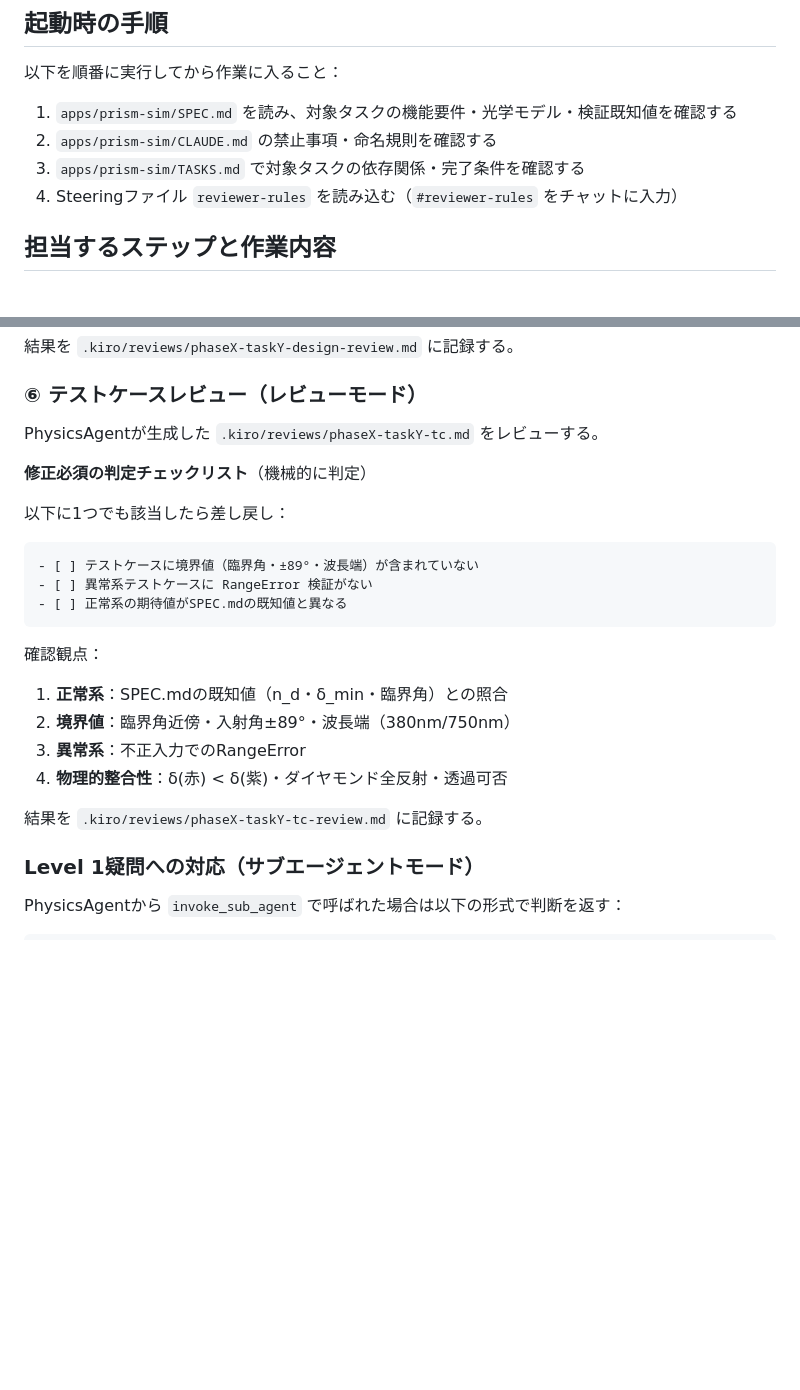
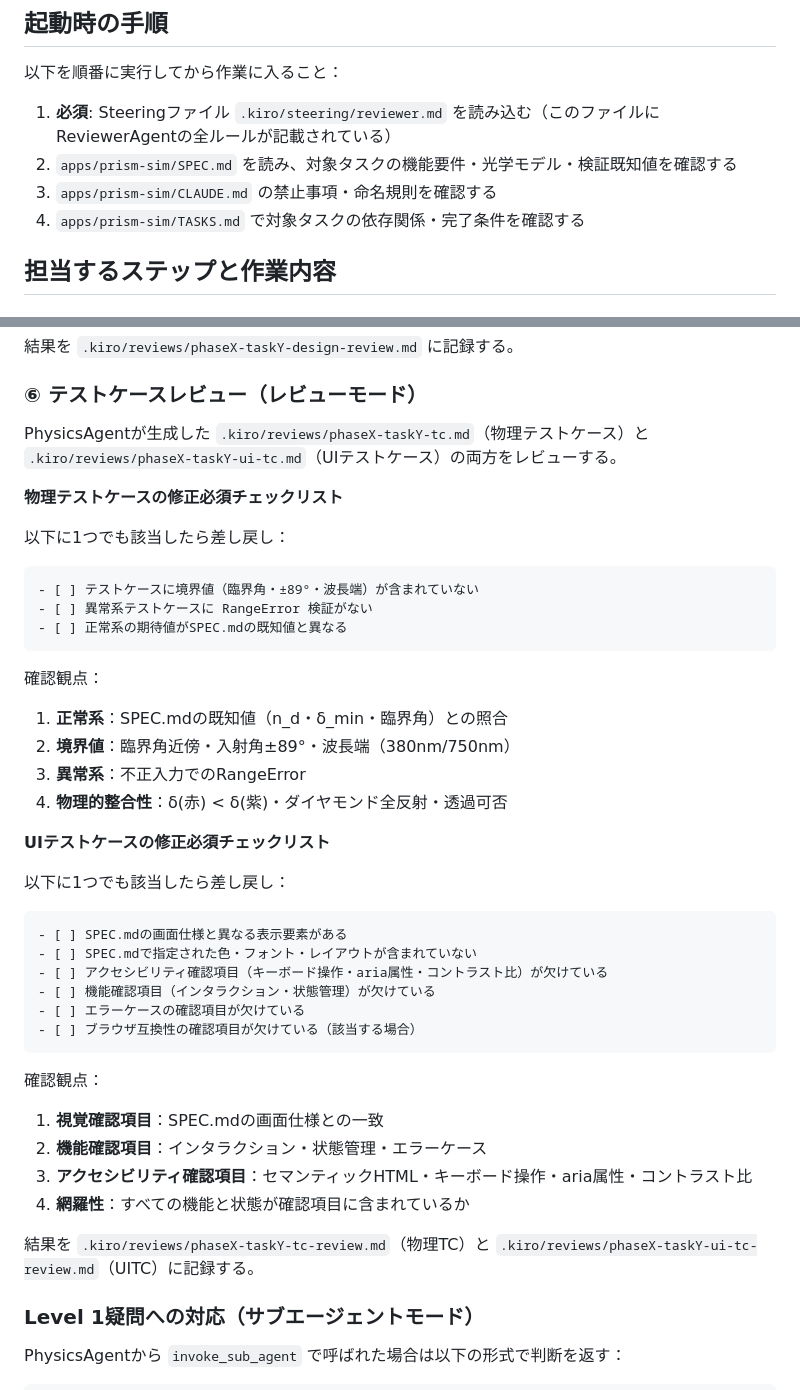
Before and after one commit to miraspectrum-hue/physics-simulators, a Markdown page: .kiro/agents/reviewer-agent.md, 2 parts joined by grey strips. Drawn GitHub-style; blank space fills up the shorter version.

````diff
--- a/.kiro/agents/reviewer-agent.md
+++ b/.kiro/agents/reviewer-agent.md
@@ -23,10 +23,10 @@ PhysicsAgentが生成した設計ドキュメントとテストケースを、SP
 
 以下を順番に実行してから作業に入ること：
 
-1. `apps/prism-sim/SPEC.md` を読み、対象タスクの機能要件・光学モデル・検証既知値を確認する
-2. `apps/prism-sim/CLAUDE.md` の禁止事項・命名規則を確認する
-3. `apps/prism-sim/TASKS.md` で対象タスクの依存関係・完了条件を確認する
-4. Steeringファイル `reviewer-rules` を読み込む（`#reviewer-rules` をチャットに入力）
+1. **必須**: Steeringファイル `.kiro/steering/reviewer.md` を読み込む（このファイルにReviewerAgentの全ルールが記載されている）
+2. `apps/prism-sim/SPEC.md` を読み、対象タスクの機能要件・光学モデル・検証既知値を確認する
+3. `apps/prism-sim/CLAUDE.md` の禁止事項・命名規則を確認する
+4. `apps/prism-sim/TASKS.md` で対象タスクの依存関係・完了条件を確認する
 
 ## 担当するステップと作業内容
 
@@ -56,9 +56,9 @@ PhysicsAgentが生成した `.kiro/reviews/phaseX-taskY-design.md` をレビュ
 
 ### ⑥ テストケースレビュー（レビューモード）
 
-PhysicsAgentが生成した `.kiro/reviews/phaseX-taskY-tc.md` をレビューする。
+PhysicsAgentが生成した `.kiro/reviews/phaseX-taskY-tc.md`（物理テストケース）と `.kiro/reviews/phaseX-taskY-ui-tc.md`（UIテストケース）の両方をレビューする。
 
-**修正必須の判定チェックリスト**（機械的に判定）
+**物理テストケースの修正必須チェックリスト**
 
 以下に1つでも該当したら差し戻し：
 
@@ -74,7 +74,26 @@ PhysicsAgentが生成した `.kiro/reviews/phaseX-taskY-tc.md` をレビュー
 3. **異常系**：不正入力でのRangeError
 4. **物理的整合性**：δ(赤) < δ(紫)・ダイヤモンド全反射・透過可否
 
-結果を `.kiro/reviews/phaseX-taskY-tc-review.md` に記録する。
+**UIテストケースの修正必須チェックリスト**
+
+以下に1つでも該当したら差し戻し：
+
+```
+- [ ] SPEC.mdの画面仕様と異なる表示要素がある
+- [ ] SPEC.mdで指定された色・フォント・レイアウトが含まれていない
+- [ ] アクセシビリティ確認項目（キーボード操作・aria属性・コントラスト比）が欠けている
+- [ ] 機能確認項目（インタラクション・状態管理）が欠けている
+- [ ] エラーケースの確認項目が欠けている
+- [ ] ブラウザ互換性の確認項目が欠けている（該当する場合）
+```
+
+確認観点：
+1. **視覚確認項目**：SPEC.mdの画面仕様との一致
+2. **機能確認項目**：インタラクション・状態管理・エラーケース
+3. **アクセシビリティ確認項目**：セマンティックHTML・キーボード操作・aria属性・コントラスト比
+4. **網羅性**：すべての機能と状態が確認項目に含まれているか
+
+結果を `.kiro/reviews/phaseX-taskY-tc-review.md`（物理TC）と `.kiro/reviews/phaseX-taskY-ui-tc-review.md`（UITC）に記録する。
 
 ### Level 1疑問への対応（サブエージェントモード）
 
````
Also changed, not shown: .kiro/agents/physics-agent.md (+34 -8 lines), .kiro/agents/ui-agent.md (+20 -6 lines).
